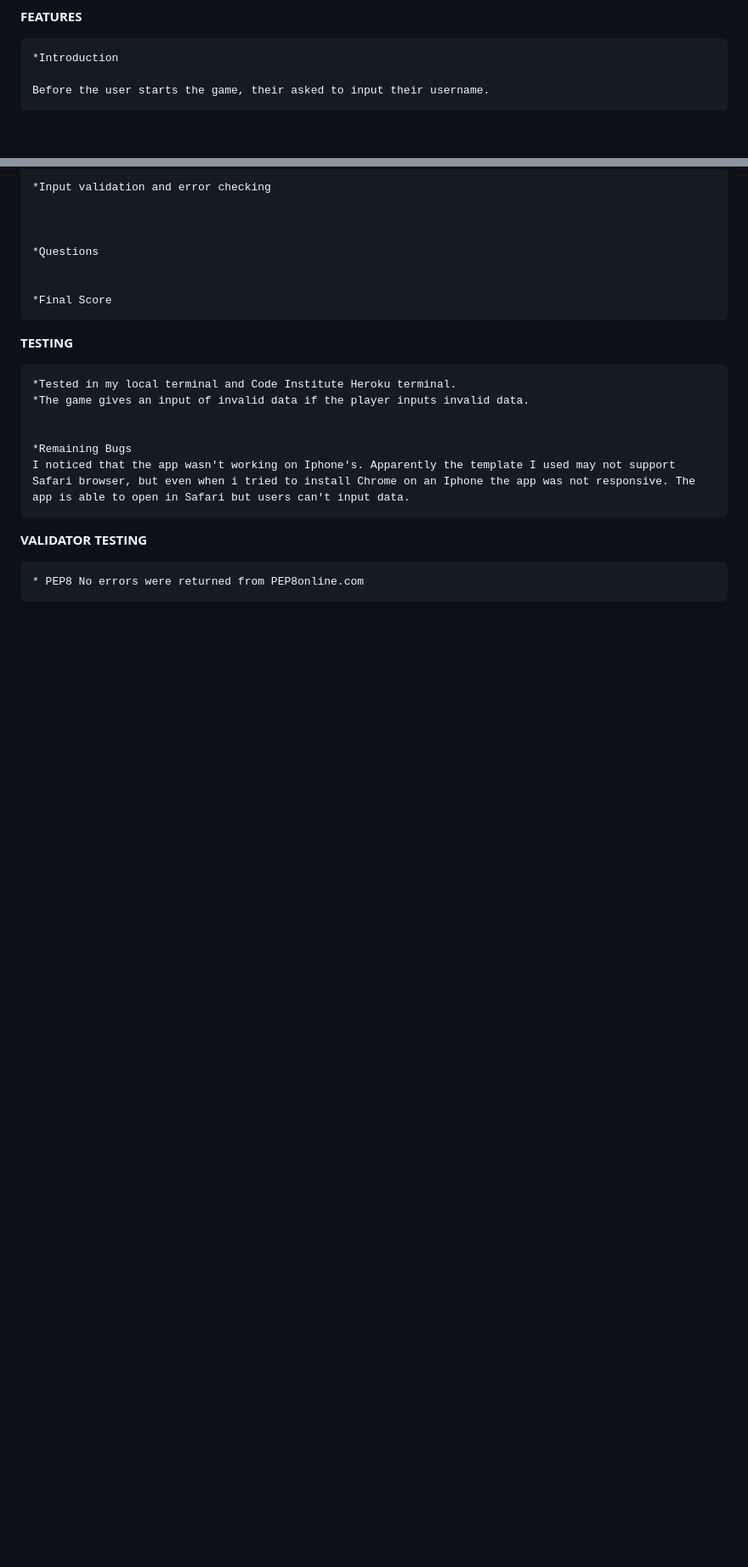
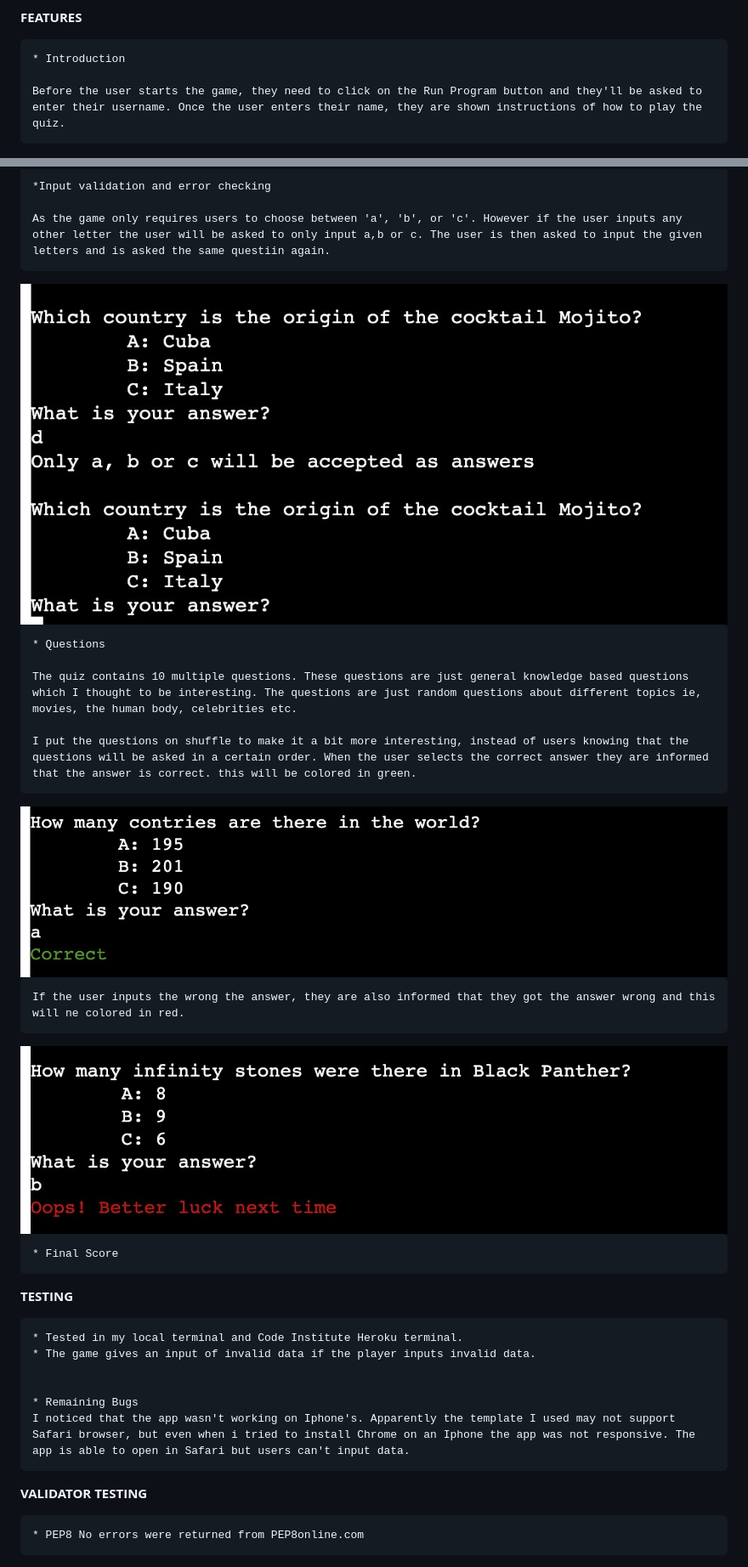
Before and after one commit to Divine-97/QuizApp-Python, a Markdown page: README.md, 2 parts joined by grey strips. Shown: that part at 85% size. Drawn GitHub-style; pictures changed too: assets/images/correct.jpg (added), assets/images/error img.jpg (added), assets/images/wrong.jpg (added); blank space fills up the shorter version.

Commit message:
Add images to README file

```diff
--- a/README.md
+++ b/README.md
@@ -8,8 +8,8 @@ Check out the live site [here](https://quizapp-python.herokuapp.com/)
 
 **FEATURES**
 
-    *Introduction
+    * Introduction
 
-    Before the user starts the game, their asked to input their username.
+    Before the user starts the game, they need to click on the Run Program button and they'll be asked to enter their username. Once the user enters their name, they are shown instructions of how to play the quiz.
 <img src="assets/images/introduction.jpg">
 
@@ -18,4 +22,5 @@ Check out the live site [here](https://quizapp-python.herokuapp.com/)
 
     *Input validation and error checking
 
+    As the game only requires users to choose between 'a', 'b', or 'c'. However if the user inputs any other letter the user will be asked to only input a,b or c. The user is then asked to input the given letters and is asked the same questiin again.
 
@@ -22,19 +28,28 @@ Check out the live site [here](https://quizapp-python.herokuapp.com/)
 
-    *Questions
+    * Questions
 
+    The quiz contains 10 multiple questions. These questions are just general knowledge based questions which I thought to be interesting. The questions are just random questions about different topics ie, movies, the human body, celebrities etc.
 
-    *Final Score
+    I put the questions on shuffle to make it a bit more interesting, instead of users knowing that the questions will be asked in a certain order. When the user selects the correct answer they are informed that the answer is correct. this will be colored in green.
+
+<img src="assets/images/correct.jpg">
+
+    If the user inputs the wrong the answer, they are also informed that they got the answer wrong and this will ne colored in red.
+
+<img src="assets/images/wrong.jpg">
+
+    * Final Score
 
 
 
 
 **TESTING**
 
-    *Tested in my local terminal and Code Institute Heroku terminal.
-    *The game gives an input of invalid data if the player inputs invalid data.
+    * Tested in my local terminal and Code Institute Heroku terminal.
+    * The game gives an input of invalid data if the player inputs invalid data.
 
 
-    *Remaining Bugs
+    * Remaining Bugs
     I noticed that the app wasn't working on Iphone's. Apparently the template I used may not support Safari browser, but even when i tried to install Chrome on an Iphone the app was not responsive. The app is able to open in Safari but users can't input data.
 
 **VALIDATOR TESTING**
```
Also changed, not shown: other parts of README.md (+9 -4 lines), assets/images/instructions 2.jpg (added), assets/images/instructions.jpg (added).
